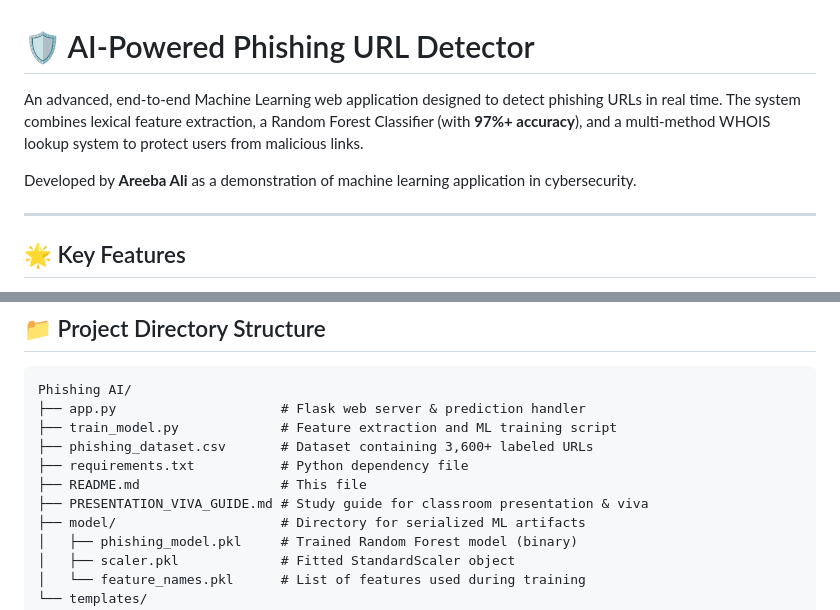
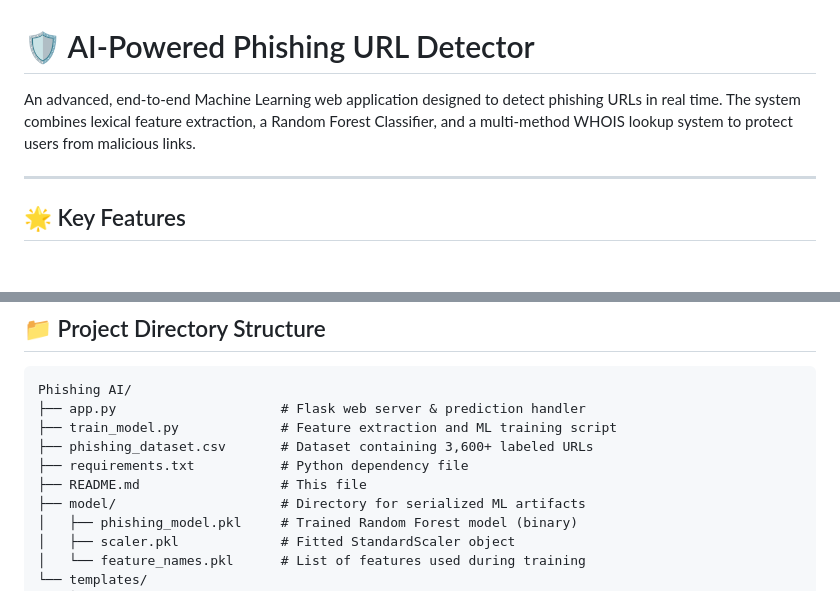
Before and after one commit to kalwarmas/phishing, a Markdown page: README.md, 2 parts joined by grey strips. GitHub-like rendering; blank space fills up the shorter version.

```diff
--- a/README.md
+++ b/README.md
@@ -1,8 +1,6 @@
 # 🛡️ AI-Powered Phishing URL Detector
 
-An advanced, end-to-end Machine Learning web application designed to detect phishing URLs in real time. The system combines lexical feature extraction, a Random Forest Classifier (with **97%+ accuracy**), and a multi-method WHOIS lookup system to protect users from malicious links.
-
-Developed by **Areeba Ali** as a demonstration of machine learning application in cybersecurity.
+An advanced, end-to-end Machine Learning web application designed to detect phishing URLs in real time. The system combines lexical feature extraction, a Random Forest Classifier, and a multi-method WHOIS lookup system to protect users from malicious links.
 
 ---
 
@@ -36,7 +34,6 @@ Phishing AI/
 ├── phishing_dataset.csv       # Dataset containing 3,600+ labeled URLs
 ├── requirements.txt           # Python dependency file
 ├── README.md                  # This file
-├── PRESENTATION_VIVA_GUIDE.md # Study guide for classroom presentation & viva
 ├── model/                     # Directory for serialized ML artifacts
 │   ├── phishing_model.pkl     # Trained Random Forest model (binary)
 │   ├── scaler.pkl             # Fitted StandardScaler object
```
